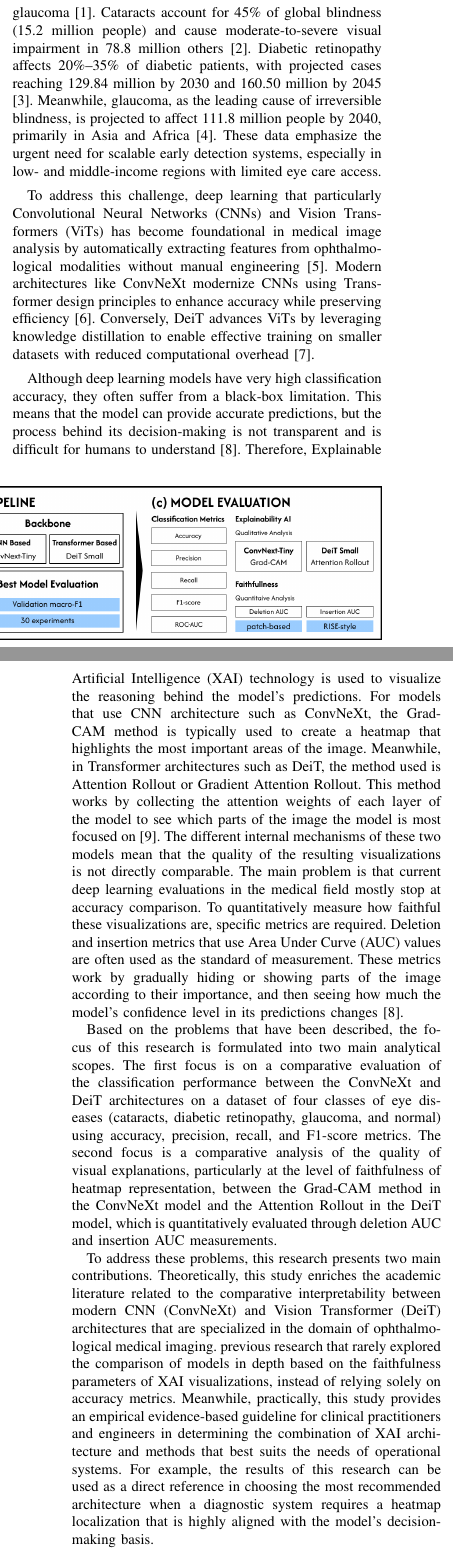
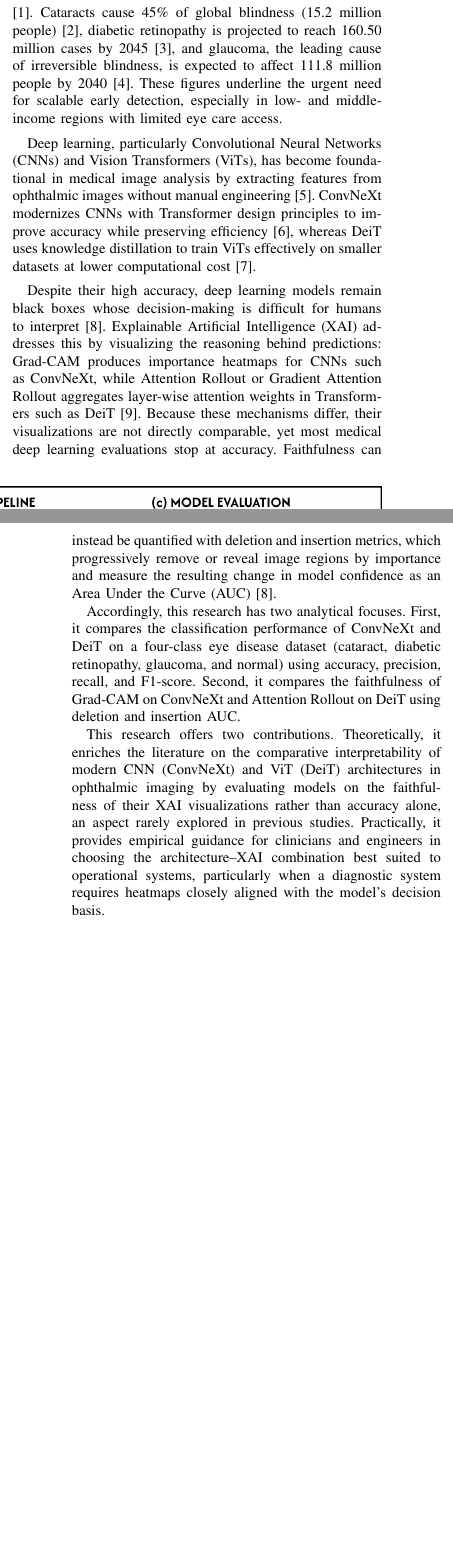
Before and after one commit to tiarasabrinaa/research-retinopathy-disease-classification, a LaTeX paper (documents/paper/main.tex, which reads documents/paper/sections/01_introduction.tex): two parts of the columns of pages 1 and 2 of 10 before the commit and two parts of the columns of pages 1 and 2 of 9 after it, joined at a grey line, cut so that both start at the same text, the shorter picture padded with empty space. Compiled offline with pdfLaTeX.

Commit message:
Refine introduction section for clarity and conciseness

```diff
--- a/documents/paper/sections/01_introduction.tex
+++ b/documents/paper/sections/01_introduction.tex
@@ -8,27 +6,12 @@
     \label{fig:methodology_overview}
 \end{figure*}
 
-Vision impairment affects over 2.2 billion people globally. Major causes include cataracts, diabetic retinopathy, and glaucoma \cite{WHO2023Blindness}. Cataracts account for 45\% of global blindness (15.2 million people) and cause moderate-to-severe visual impairment in 78.8 million others \cite{GBD2024Cataract}. Diabetic retinopathy affects 20\%–35\% of diabetic patients, with projected cases reaching 129.84 million by 2030 and 160.50 million by 2045 \cite{Pan2025DR}. Meanwhile, glaucoma, as the leading cause of irreversible blindness, is projected to affect 111.8 million people by 2040, primarily in Asia and Africa \cite{Vania2024Glaucoma}. These data emphasize the urgent need for scalable early detection systems, especially in low- and middle-income regions with limited eye care access.
+Vision impairment affects over 2.2 billion people globally, mainly due to cataracts, diabetic retinopathy, and glaucoma \cite{WHO2023Blindness}. Cataracts cause 45\% of global blindness (15.2 million people) \cite{GBD2024Cataract}, diabetic retinopathy is projected to reach 160.50 million cases by 2045 \cite{Pan2025DR}, and glaucoma, the leading cause of irreversible blindness, is expected to affect 111.8 million people by 2040 \cite{Vania2024Glaucoma}. These figures underline the urgent need for scalable early detection, especially in low- and middle-income regions with limited eye care access.
 
-To address this challenge, deep learning that particularly Convolutional Neural Networks (CNNs) and Vision Transformers (ViTs) has become foundational in medical image analysis by automatically extracting features from ophthalmological modalities without manual engineering \cite{Elkholy2024OCT}. Modern architectures like ConvNeXt modernize CNNs using Transformer design principles to enhance accuracy while preserving efficiency \cite{Liu2022}. Conversely, DeiT advances ViTs by leveraging knowledge distillation to enable effective training on smaller datasets with reduced computational overhead \cite{touvron2021trainingdataefficientimagetransformers}.
+Deep learning, particularly Convolutional Neural Networks (CNNs) and Vision Transformers (ViTs), has become foundational in medical image analysis by extracting features from ophthalmic images without manual engineering \cite{Elkholy2024OCT}. ConvNeXt modernizes CNNs with Transformer design principles to improve accuracy while preserving efficiency \cite{Liu2022}, whereas DeiT uses knowledge distillation to train ViTs effectively on smaller datasets at lower computational cost \cite{touvron2021trainingdataefficientimagetransformers}.
 
-Although deep learning models have very high classification accuracy, they often suffer from a black-box limitation.
-This means that the model can provide accurate predictions, but the process behind its decision-making is not transparent and is difficult for humans to understand \cite{Gomez2022Saliency}.
-Therefore, Explainable Artificial Intelligence (XAI) technology is used to visualize the reasoning behind the model's predictions.
-For models that use CNN architecture such as ConvNeXt, the Grad-CAM method is typically used to create a heatmap that highlights the most important areas of the image.
-Meanwhile, in Transformer architectures such as DeiT, the method used is Attention Rollout or Gradient Attention Rollout.
-This method works by collecting the attention weights of each layer of the model to see which parts of the image the model is most focused on \cite{Cho2025GMAR}.
-The different internal mechanisms of these two models mean that the quality of the resulting visualizations is not directly comparable.
-The main problem is that current deep learning evaluations in the medical field mostly stop at accuracy comparison.
-To quantitatively measure how faithful these visualizations are, specific metrics are required.
-Deletion and insertion metrics that use Area Under Curve (AUC) values are often used as the standard of measurement.
-These metrics work by gradually hiding or showing parts of the image according to their importance, and then seeing how much the model's confidence level in its predictions changes \cite{Gomez2022Saliency}.
+Despite their high accuracy, deep learning models remain black boxes whose decision-making is difficult for humans to interpret \cite{Gomez2022Saliency}. Explainable Artificial Intelligence (XAI) addresses this by visualizing the reasoning behind predictions: Grad-CAM produces importance heatmaps for CNNs such as ConvNeXt, while Attention Rollout or Gradient Attention Rollout aggregates layer-wise attention weights in Transformers such as DeiT \cite{Cho2025GMAR}. Because these mechanisms differ, their visualizations are not directly comparable, yet most medical deep learning evaluations stop at accuracy. Faithfulness can instead be quantified with deletion and insertion metrics, which progressively remove or reveal image regions by importance and measure the resulting change in model confidence as an Area Under the Curve (AUC) \cite{Gomez2022Saliency}.
 
-Based on the problems that have been described, the focus of this research is formulated into two main analytical scopes.
-The first focus is on a comparative evaluation of the classification performance between the ConvNeXt and DeiT architectures on a dataset of four classes of eye diseases (cataracts, diabetic retinopathy, glaucoma, and normal) using accuracy, precision, recall, and F1-score metrics.
-The second focus is a comparative analysis of the quality of visual explanations, particularly at the level of faithfulness of heatmap representation, between the Grad-CAM method in the ConvNeXt model and the Attention Rollout in the DeiT model, which is quantitatively evaluated through deletion AUC and insertion AUC measurements.
+Accordingly, this research has two analytical focuses. First, it compares the classification performance of ConvNeXt and DeiT on a four-class eye disease dataset (cataract, diabetic retinopathy, glaucoma, and normal) using accuracy, precision, recall, and F1-score. Second, it compares the faithfulness of Grad-CAM on ConvNeXt and Attention Rollout on DeiT using deletion and insertion AUC.
 
-To address these problems, this research presents two main contributions.
-Theoretically, this study enriches the academic literature related to the comparative interpretability between modern CNN (ConvNeXt) and Vision Transformer (DeiT) architectures that are specialized in the domain of ophthalmological medical imaging. previous research that rarely explored the comparison of models in depth based on the faithfulness parameters of XAI visualizations, instead of relying solely on accuracy metrics.
-Meanwhile, practically, this study provides an empirical evidence-based guideline for clinical practitioners and engineers in determining the combination of XAI architecture and methods that best suits the needs of operational systems.
-For example, the results of this research can be used as a direct reference in choosing the most recommended architecture when a diagnostic system requires a heatmap localization that is highly aligned with the model's decision-making basis.
+This research offers two contributions. Theoretically, it enriches the literature on the comparative interpretability of modern CNN (ConvNeXt) and ViT (DeiT) architectures in ophthalmic imaging by evaluating models on the faithfulness of their XAI visualizations rather than accuracy alone, an aspect rarely explored in previous studies. Practically, it provides empirical guidance for clinicians and engineers in choosing the architecture--XAI combination best suited to operational systems, particularly when a diagnostic system requires heatmaps closely aligned with the model's decision basis.
```
Also changed, not shown: documents/paper/sections/01_introduction.tex (2 more changed lines).
